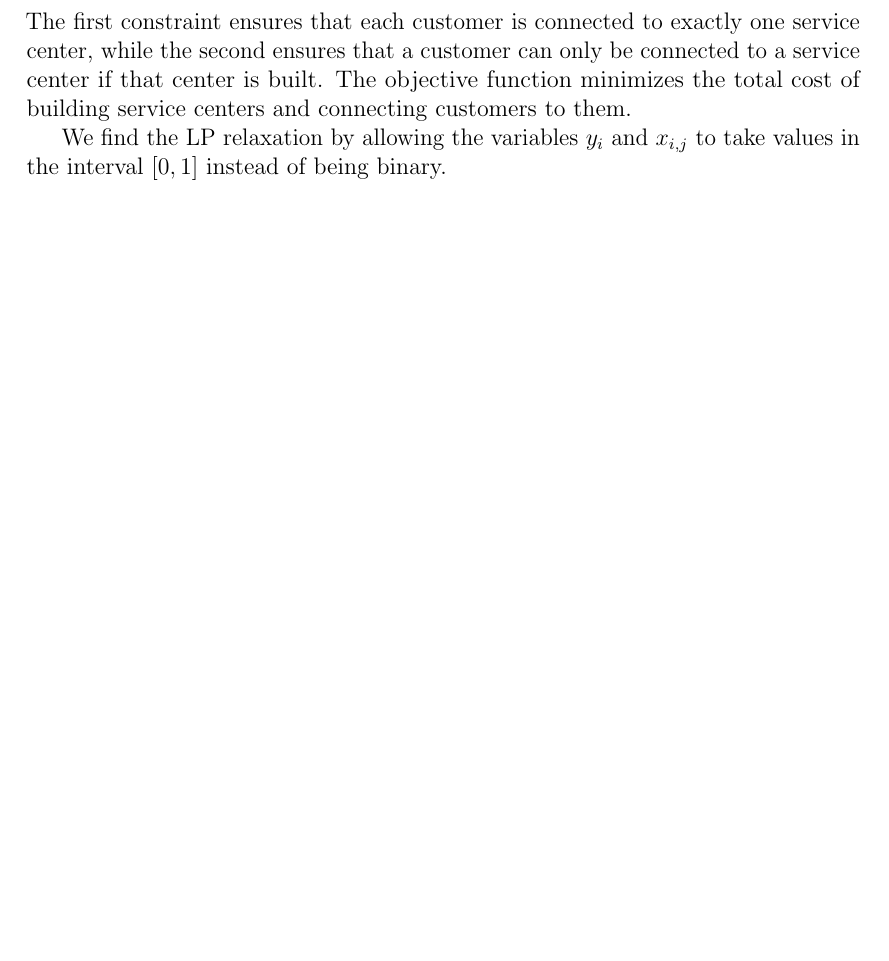
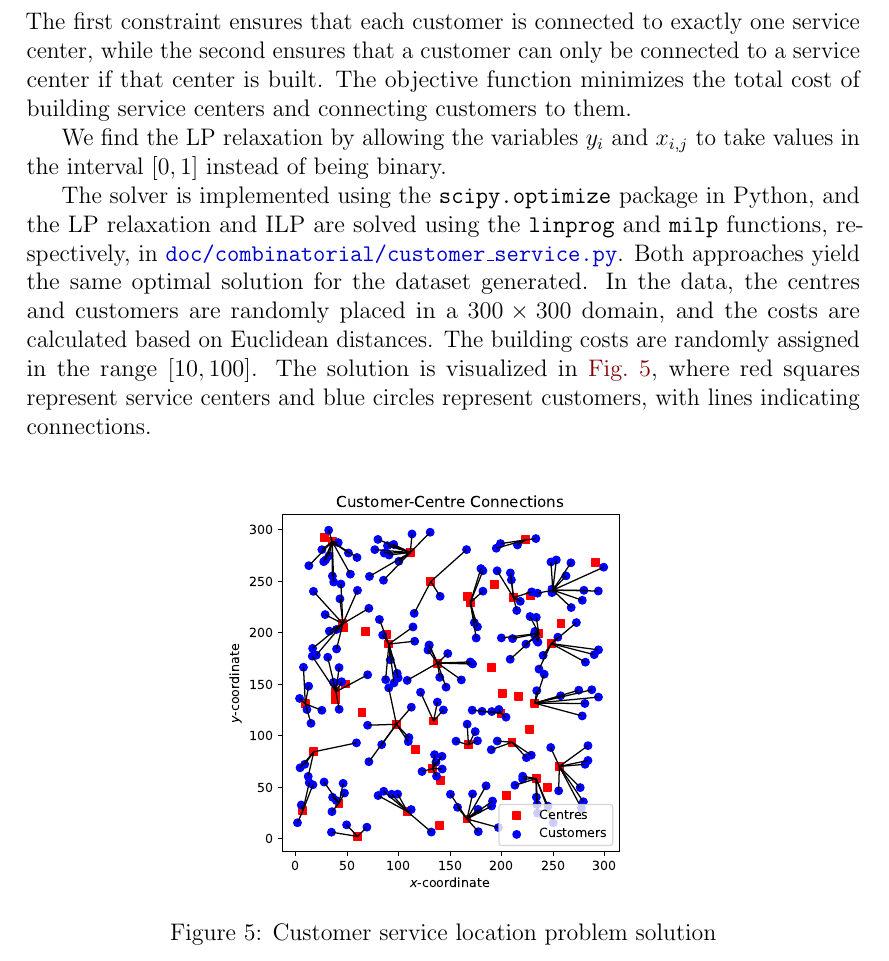
Before and after one commit to augustfe/MAT4120, a LaTeX paper (doc/main.tex, which reads doc/combinatorial/exercises.tex): part of page 52 of 52, cut so that both start at the same text, the shorter picture padded with empty space. Compiled offline with pdfLaTeX.

```diff
--- a/doc/combinatorial/exercises.tex
+++ b/doc/combinatorial/exercises.tex
@@ -203,4 +203,16 @@
   The objective function minimizes the total cost of building service centers and connecting customers to them.
 
   We find the LP relaxation by allowing the variables $y_i$ and $x_{i,j}$ to take values in the interval $[0, 1]$ instead of being binary.
+
+  The solver is implemented using the \verb|scipy.optimize| package in Python, and the LP relaxation and ILP are solved using the \verb|linprog| and \verb|milp| functions, respectively, in \href{https://github.com/augustfe/MAT4120/blob/main/doc/combinatorial/customer_service.py}{\texttt{doc/combinatorial/customer\_service.py}}.
+  Both approaches yield the same optimal solution for the dataset generated.
+  In the data, the centres and customers are randomly placed in a $300 \times 300$ domain, and the costs are calculated based on Euclidean distances.
+  The building costs are randomly assigned in the range $[10, 100]$.
+  The solution is visualized in \cref{fig:customer_service_solution}, where red squares represent service centers and blue circles represent customers, with lines indicating connections.
+
+  \begin{figure}[htbp]
+    \centering
+    \includegraphics[width=0.7\textwidth]{combinatorial/customer_service_solution.pdf}
+    \caption{Customer service location problem solution\label{fig:customer_service_solution}}
+  \end{figure}
 \end{solution}
```
Also changed, not shown: doc/combinatorial/customer_service_solution.pdf (added), 1 other file.
